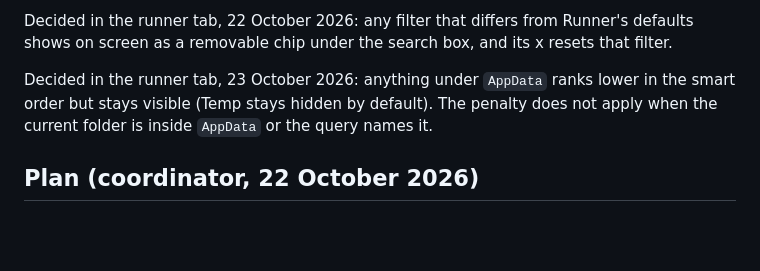
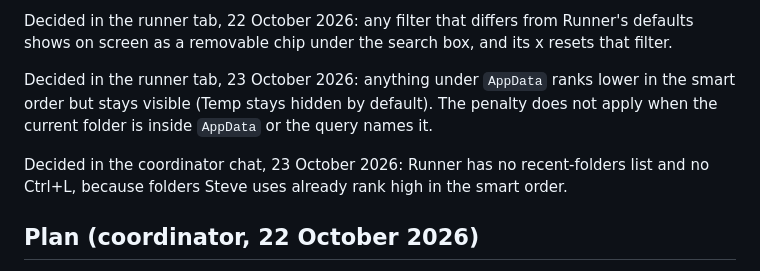
Before and after one commit to stevepowell99/TagFox, a Markdown page: Runner view, a spotlight-style overlay xkTODO xpCLAUDE.md, the part around the change. Drawn GitHub-style; blank space fills up the shorter version.

Commit message:
Runner task: no recent-folders list or Ctrl+L in Runner
Co-Authored-By: Claude Opus 5.5 <noreply@anthropic.com>
Claude-Session: https://claude.ai/code/session_01PJaSGftMAdtAVMzoH2HJC1

```diff
--- a/Runner view, a spotlight-style overlay xkTODO xpCLAUDE.md
+++ b/Runner view, a spotlight-style overlay xkTODO xpCLAUDE.md
@@ -44,6 +44,8 @@ Decided in the runner tab, 22 October 2026: any filter that differs from Runner'
 
 Decided in the runner tab, 23 October 2026: anything under `AppData` ranks lower in the smart order but stays visible (Temp stays hidden by default). The penalty does not apply when the current folder is inside `AppData` or the query names it.
 
+Decided in the coordinator chat, 23 October 2026: Runner has no recent-folders list and no Ctrl+L, because folders Steve uses already rank high in the smart order.
+
 ## Plan (coordinator, 22 October 2026)
 
 - Build it as a second layout of the same renderer, not a fork: `renderer.js` is about 800KB, and a fork would mean every fix landed twice.
```
